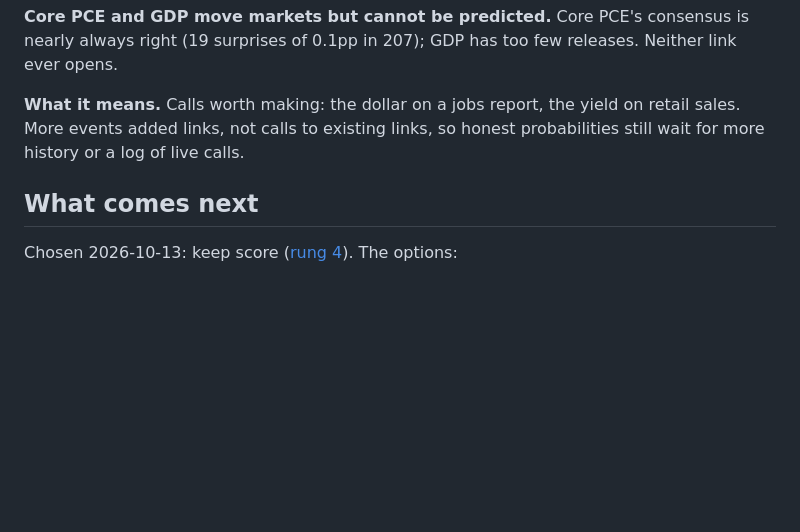
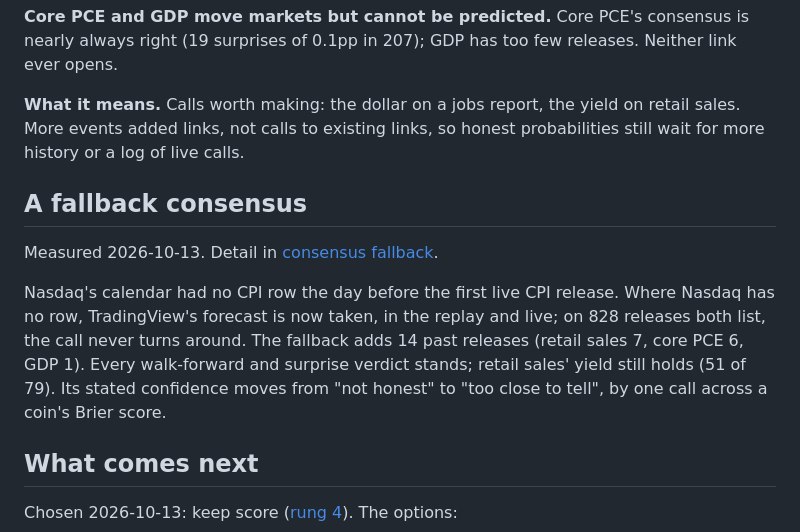
Before and after one commit to diykorey/fortuneteller, a Markdown page: docs/mvp-results.md, the part around the change. GitHub-like rendering; blank space fills up the shorter version.

```diff
--- a/docs/mvp-results.md
+++ b/docs/mvp-results.md
@@ -207,6 +207,16 @@ confidence is not honest: a coin's Brier score, on 58 calls.
 events added links, not calls to existing links, so honest probabilities still wait for more history
 or a log of live calls.
 
+## A fallback consensus
+
+Measured 2026-10-13. Detail in [consensus fallback](steps/consensus-fallback.md#results).
+
+Nasdaq's calendar had no CPI row the day before the first live CPI release. Where Nasdaq has no
+row, TradingView's forecast is now taken, in the replay and live; on 828 releases both list, the call
+never turns around. The fallback adds 14 past releases (retail sales 7, core PCE 6, GDP 1). Every
+walk-forward and surprise verdict stands; retail sales' yield still holds (51 of 79). Its stated
+confidence moves from "not honest" to "too close to tell", by one call across a coin's Brier score.
+
 ## What comes next
 
 Chosen 2026-10-13: keep score ([rung 4](steps/rung-4-keep-score.md)). The options:
```
Also changed, not shown: docs/status.md (+4 -4 lines), docs/steps/consensus-fallback.md (+24 -1 lines).
